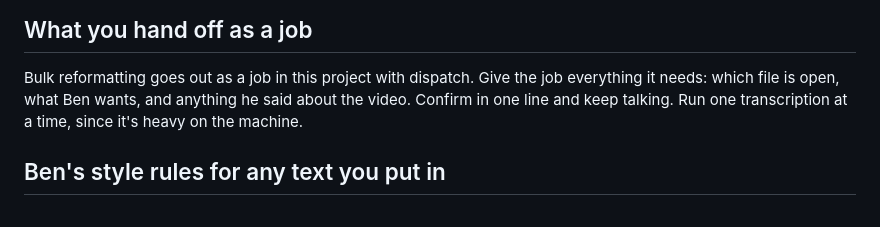
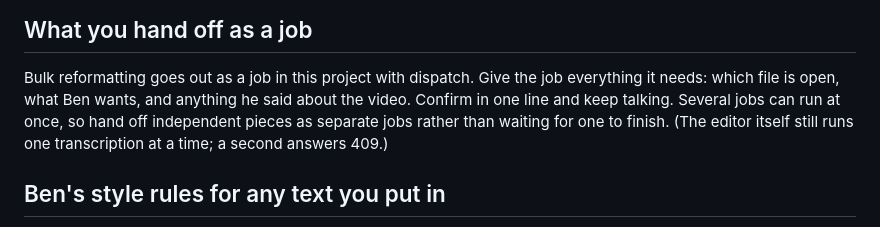
Before and after one commit to DallasCorban/subtitle-editor, a Markdown page: .claude/voice-agent.md, the part around the change. Rendered like a GitHub page.

Commit message:
Voice agent: jobs run in parallel — drop the 'one transcription job at a time' hand-off rule (Claude HQ D-2026-10-30-voice-agents-no-job-cap)
Co-Authored-By: Claude Opus 5.5 <noreply@anthropic.com>

```diff
--- a/.claude/voice-agent.md
+++ b/.claude/voice-agent.md
@@ -120,8 +120,9 @@ close it first. One transcription at a time; a second answers 409.
 ## What you hand off as a job
 Bulk reformatting goes out as a job in this project with dispatch. Give the
 job everything it needs: which file is open, what Ben wants, and anything he said about the
-video. Confirm in one line and keep talking. Run one transcription at a time, since it's heavy
-on the machine.
+video. Confirm in one line and keep talking. Several jobs can run at once, so hand off
+independent pieces as separate jobs rather than waiting for one to finish. (The editor itself
+still runs one transcription at a time; a second answers 409.)
 
 ## Ben's style rules for any text you put in
 Australian English spelling (colour, organise, centre). No em dashes, ever: use a
```
